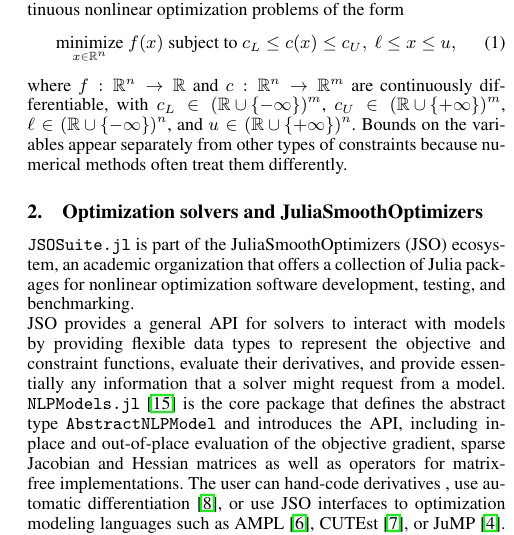
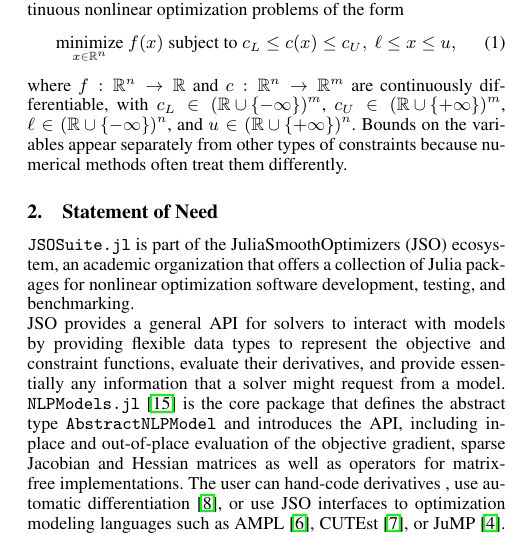
Before and after one commit to JuliaSmoothOptimizers/JSOSuite.jl, a LaTeX document (paper/paper.tex): part of one column of page 1 of 2, cut so that both start at the same text. Compiled offline with pdfLaTeX.

Commit message:
Statement of Need section title

```diff
--- a/paper/paper.tex
+++ b/paper/paper.tex
@@ -29,7 +29,7 @@
 Bounds on the variables appear separately from other types of constraints because numerical methods often treat them differently.
 %Equality constraints are modeled by setting components  \(-\infty < c_{L,i}=c_{U,i} < +\infty\) in~\eqref{eq:nlp}.
 
-\section{Optimization solvers and JuliaSmoothOptimizers}
+\section{Statement of Need}
 
 \texttt{JSOSuite.jl} is part of the JuliaSmoothOptimizers (JSO) ecosystem, % \cite{jso}.
 an academic organization that offers a collection of Julia packages for nonlinear optimization software development, testing, and benchmarking.
```
